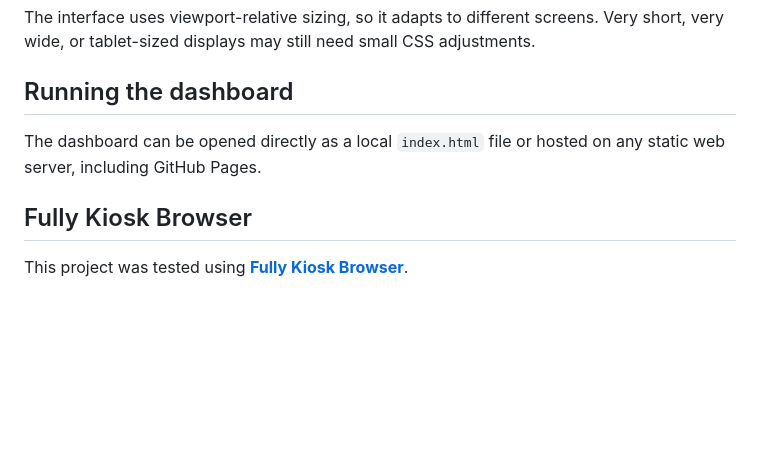
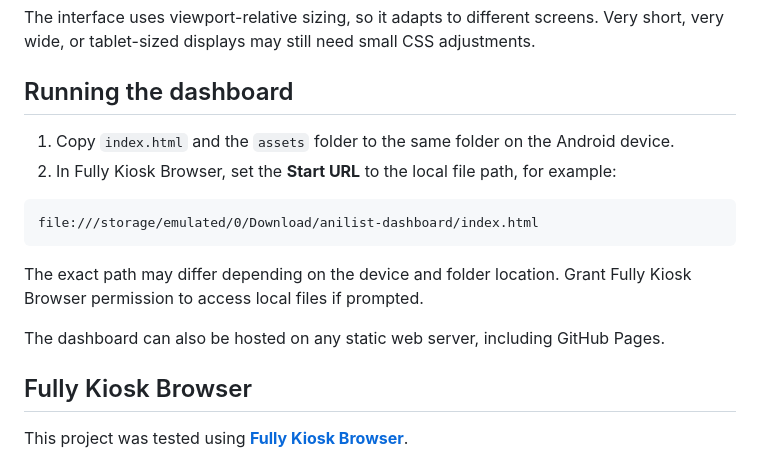
Before and after one commit to Gambit137/anilist-dashboard-old-phone, a Markdown page: README.md, the part around the change. Rendered like a GitHub page; blank space fills up the shorter version.

Commit message:
Update README with Android setup instructions
Added instructions for copying files to Android device and setting up Fully Kiosk Browser.

````diff
--- a/README.md
+++ b/README.md
@@ -40,8 +40,16 @@ It should also work on many Android phones and tablets, but some device-specific
 The interface uses viewport-relative sizing, so it adapts to different screens. Very short, very wide, or tablet-sized displays may still need small CSS adjustments.
 
 ## Running the dashboard
+1. Copy `index.html` and the `assets` folder to the same folder on the Android device.
+2. In Fully Kiosk Browser, set the **Start URL** to the local file path, for example:
 
-The dashboard can be opened directly as a local `index.html` file or hosted on any static web server, including GitHub Pages.
+```text
+file:///storage/emulated/0/Download/anilist-dashboard/index.html
+```
+
+The exact path may differ depending on the device and folder location. Grant Fully Kiosk Browser permission to access local files if prompted.
+
+The dashboard can also be hosted on any static web server, including GitHub Pages.
 
 ## Fully Kiosk Browser
 
````
